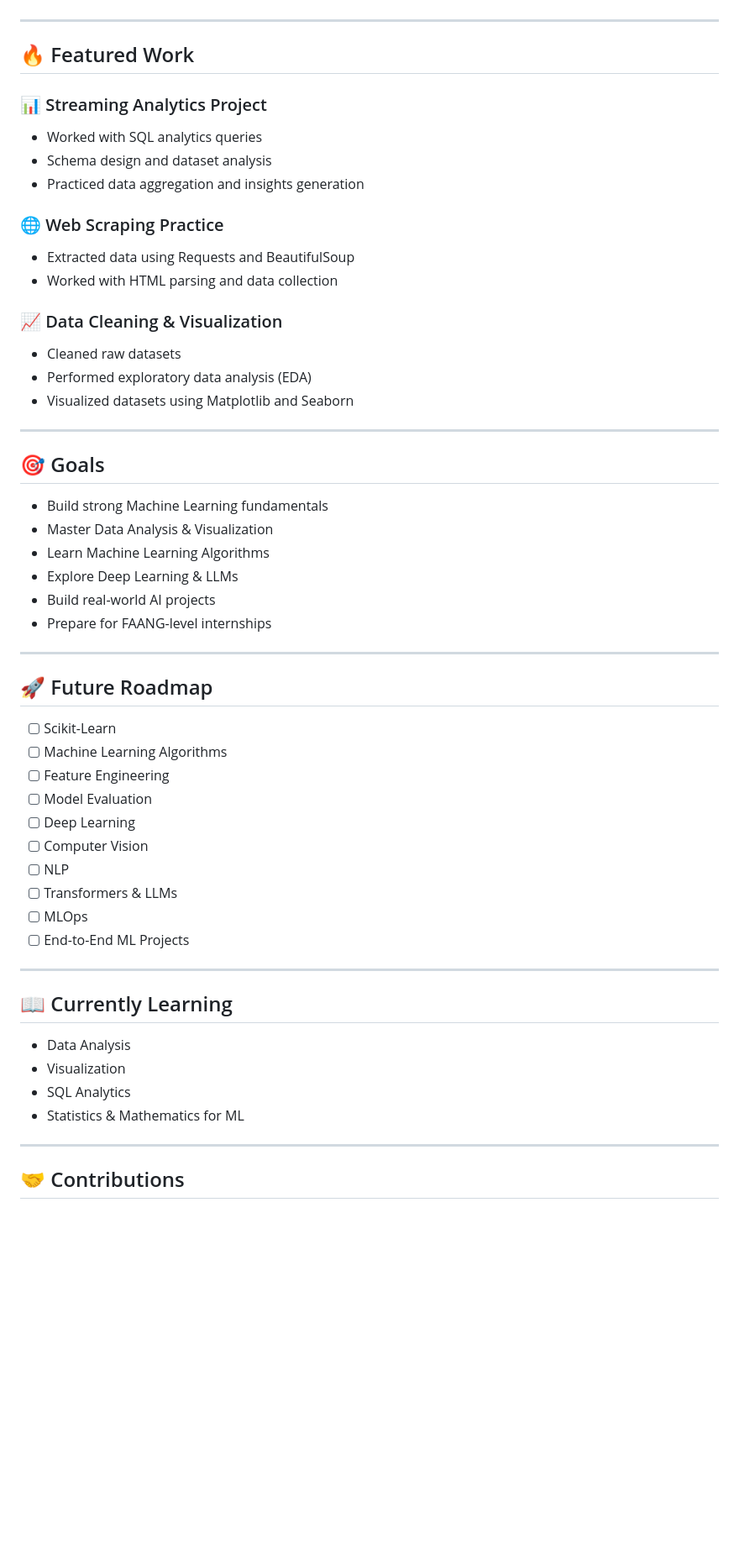
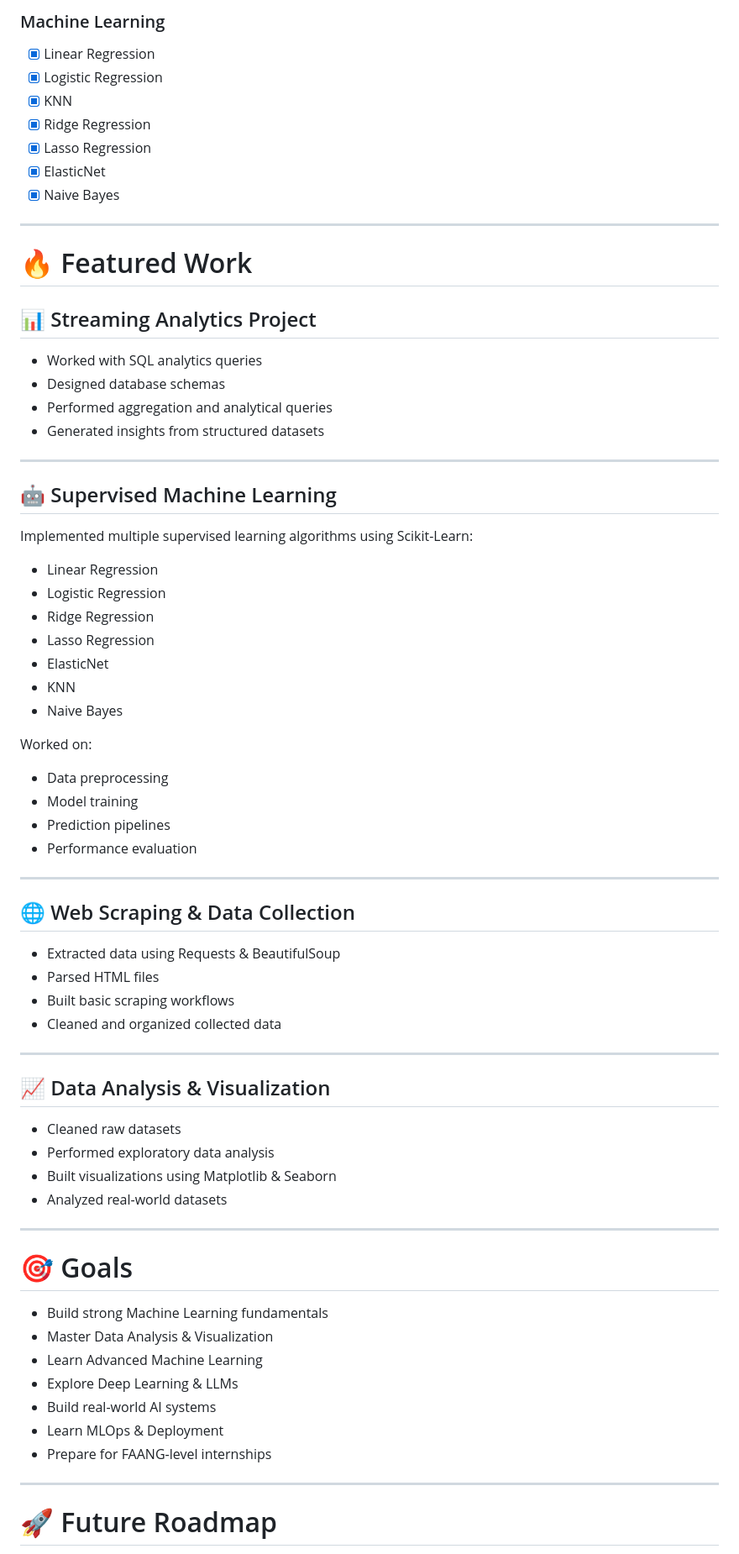
Before and after one commit to piyushhh-glitch/Machine_Learning, a Markdown page: README.md, the part around one of its changes. Shown at 84% size. GitHub-like rendering; blank space fills up the shorter version.

```diff
--- a/README.md
+++ b/README.md
@@ -107,57 +170,76 @@ Machine_Learning/
+### Machine Learning
+
+* [x] Linear Regression
+* [x] Logistic Regression
+* [x] KNN
+* [x] Ridge Regression
+* [x] Lasso Regression
+* [x] ElasticNet
+* [x] Naive Bayes
 
 ---
 
-## 🔥 Featured Work
+# 🔥 Featured Work
 
-### 📊 Streaming Analytics Project
-- Worked with SQL analytics queries
-- Schema design and dataset analysis
-- Practiced data aggregation and insights generation
+## 📊 Streaming Analytics Project
 
-### 🌐 Web Scraping Practice
-- Extracted data using Requests and BeautifulSoup
-- Worked with HTML parsing and data collection
-
-### 📈 Data Cleaning & Visualization
-- Cleaned raw datasets
-- Performed exploratory data analysis (EDA)
-- Visualized datasets using Matplotlib and Seaborn
+* Worked with SQL analytics queries
+* Designed database schemas
+* Performed aggregation and analytical queries
+* Generated insights from structured datasets
 
 ---
 
-## 🎯 Goals
+## 🤖 Supervised Machine Learning
 
-- Build strong Machine Learning fundamentals
-- Master Data Analysis & Visualization
-- Learn Machine Learning Algorithms
-- Explore Deep Learning & LLMs
-- Build real-world AI projects
-- Prepare for FAANG-level internships
+Implemented multiple supervised learning algorithms using Scikit-Learn:
+
+* Linear Regression
+* Logistic Regression
+* Ridge Regression
+* Lasso Regression
+* ElasticNet
+* KNN
+* Naive Bayes
+
+Worked on:
+
+* Data preprocessing
+* Model training
+* Prediction pipelines
+* Performance evaluation
 
 ---
 
-## 🚀 Future Roadmap
+## 🌐 Web Scraping & Data Collection
 
-- [ ] Scikit-Learn
-- [ ] Machine Learning Algorithms
-- [ ] Feature Engineering
-- [ ] Model Evaluation
-- [ ] Deep Learning
-- [ ] Computer Vision
-- [ ] NLP
-- [ ] Transformers & LLMs
-- [ ] MLOps
-- [ ] End-to-End ML Projects
+* Extracted data using Requests & BeautifulSoup
+* Parsed HTML files
+* Built basic scraping workflows
+* Cleaned and organized collected data
 
 ---
 
-## 📖 Currently Learning
+## 📈 Data Analysis & Visualization
 
-- Data Analysis
-- Visualization
-- SQL Analytics
-- Statistics & Mathematics for ML
+* Cleaned raw datasets
+* Performed exploratory data analysis
+* Built visualizations using Matplotlib & Seaborn
+* Analyzed real-world datasets
 
 ---
 
-## 🤝 Contributions
+# 🎯 Goals
+
+* Build strong Machine Learning fundamentals
+* Master Data Analysis & Visualization
+* Learn Advanced Machine Learning
+* Explore Deep Learning & LLMs
+* Build real-world AI systems
+* Learn MLOps & Deployment
+* Prepare for FAANG-level internships
+
+---
+
+# 🚀 Future Roadmap
+
```
Also changed, not shown: other parts of README.md (+175 -64 lines).
